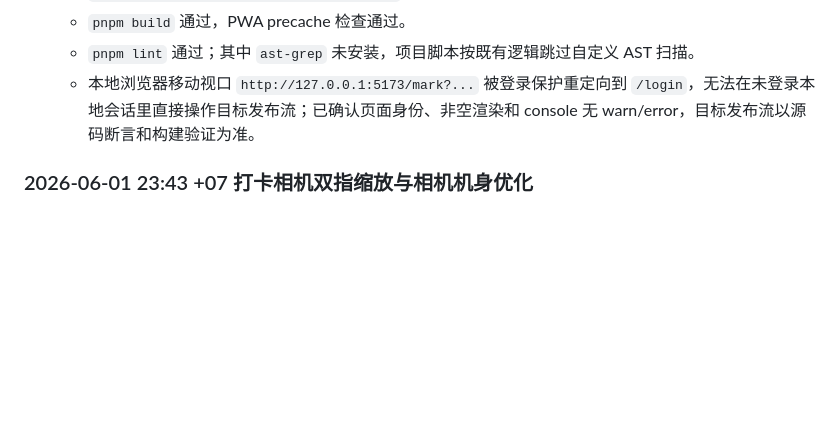
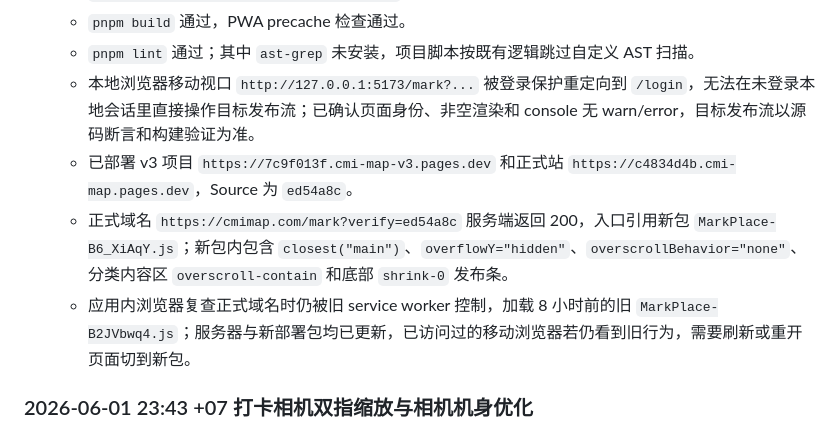
Before and after one commit to skyrim0624/cmi-map-v3, a Markdown page: CMI_MAP_TASK_LOG.md, the part around the change. GitHub-like rendering; blank space fills up the shorter version.

Commit message:
Log check-in publish scroll deployment

```diff
--- a/CMI_MAP_TASK_LOG.md
+++ b/CMI_MAP_TASK_LOG.md
@@ -40,6 +40,9 @@
   - `pnpm build` 通过，PWA precache 检查通过。
   - `pnpm lint` 通过；其中 `ast-grep` 未安装，项目脚本按既有逻辑跳过自定义 AST 扫描。
   - 本地浏览器移动视口 `http://127.0.0.1:5173/mark?...` 被登录保护重定向到 `/login`，无法在未登录本地会话里直接操作目标发布流；已确认页面身份、非空渲染和 console 无 warn/error，目标发布流以源码断言和构建验证为准。
+  - 已部署 v3 项目 `https://7c9f013f.cmi-map-v3.pages.dev` 和正式站 `https://c4834d4b.cmi-map.pages.dev`，Source 为 `ed54a8c`。
+  - 正式域名 `https://cmimap.com/mark?verify=ed54a8c` 服务端返回 200，入口引用新包 `MarkPlace-B6_XiAqY.js`；新包内包含 `closest("main")`、`overflowY="hidden"`、`overscrollBehavior="none"`、分类内容区 `overscroll-contain` 和底部 `shrink-0` 发布条。
+  - 应用内浏览器复查正式域名时仍被旧 service worker 控制，加载 8 小时前的旧 `MarkPlace-B2JVbwq4.js`；服务器与新部署包均已更新，已访问过的移动浏览器若仍看到旧行为，需要刷新或重开页面切到新包。
 
 ### 2026-06-01 23:43 +07 打卡相机双指缩放与相机机身优化
 
```
